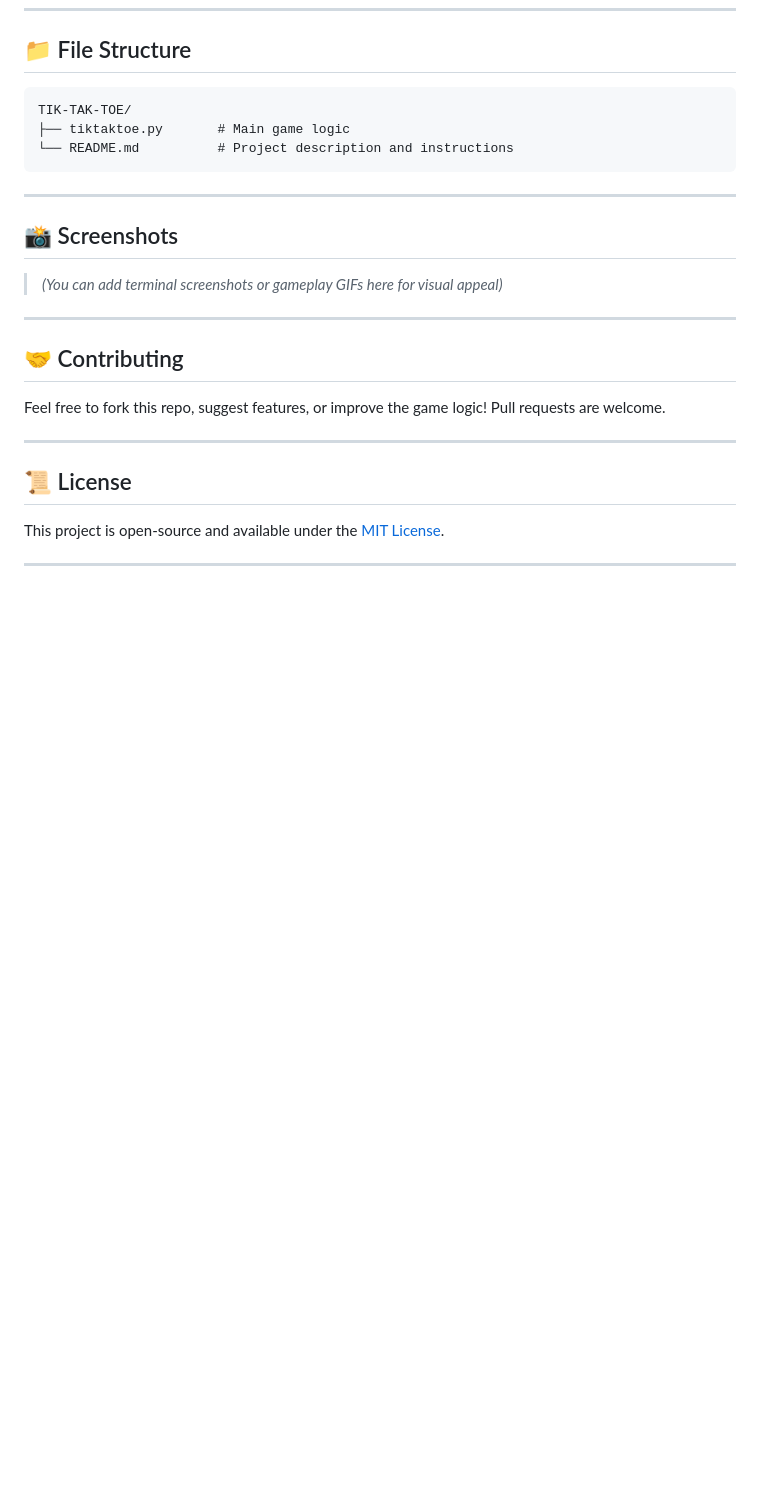
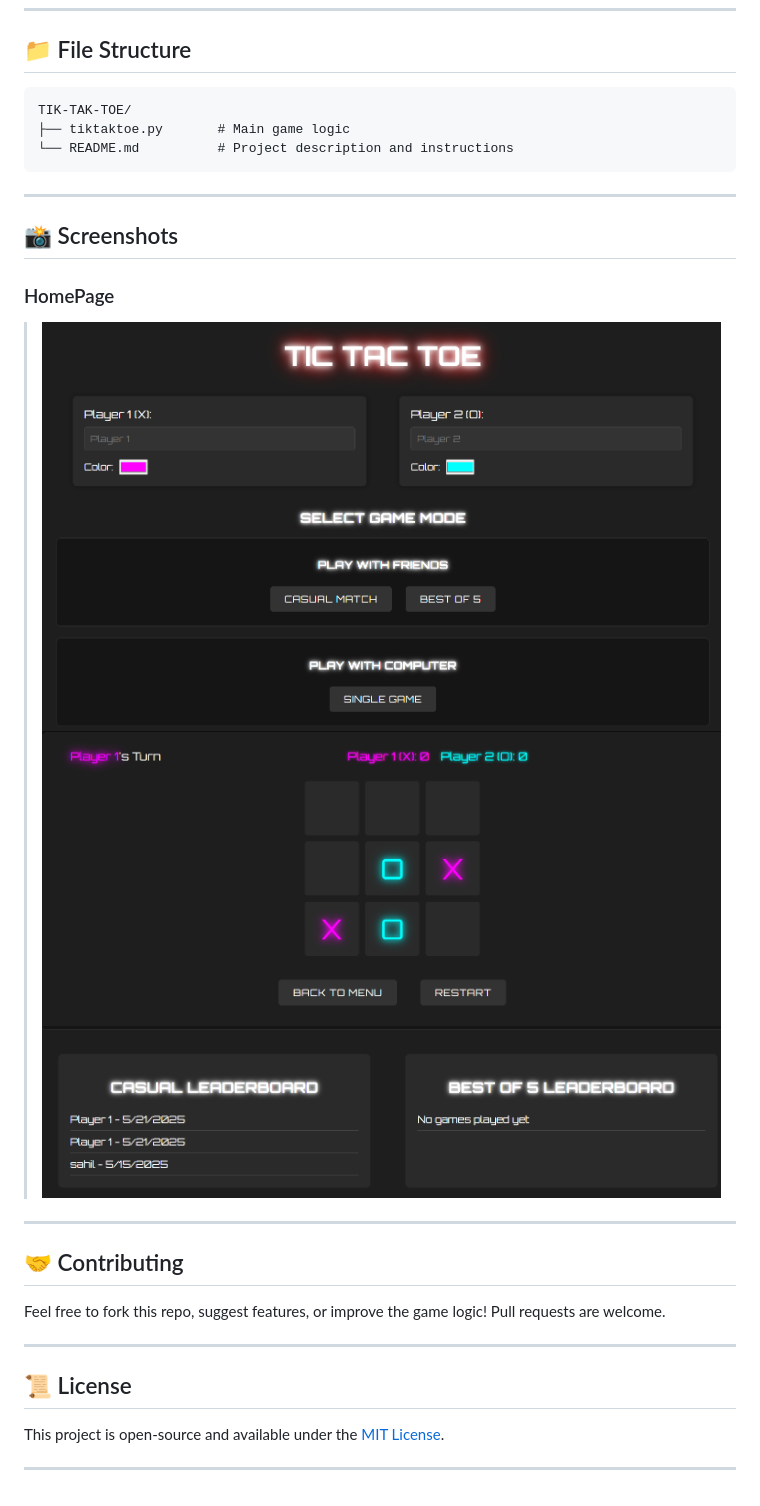
Before and after one commit to BharudeSahil/TIK-TAK-TOE, a Markdown page: README.md, the part around the change. GitHub-like rendering; pictures changed too: image-1.png (added), image-2.png (added), image.png (added); blank space fills up the shorter version.

```diff
--- a/README.md
+++ b/README.md
@@ -64,8 +64,10 @@ TIK-TAK-TOE/
 
 ## 📸 Screenshots
 
-> *(You can add terminal screenshots or gameplay GIFs here for visual appeal)*
-
+### HomePage
+> ![Home Page](image.png)
+> ![Game](image-1.png)
+> ![LeaderBoard](image-2.png)
 ---
 
 ## 🤝 Contributing
```
Also changed, not shown: 1 other file.
